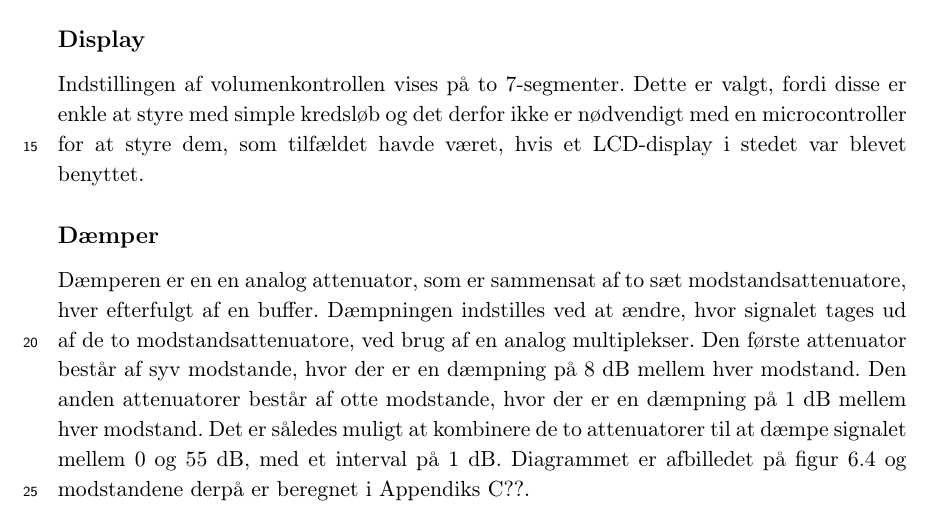
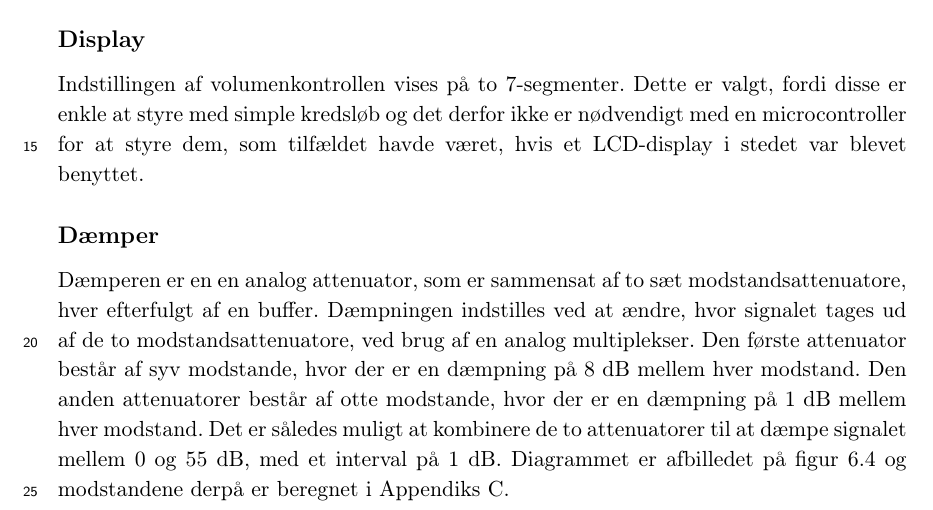
Before and after one commit to stillhunger/aau-eit-p3-2010, a LaTeX thesis (rapport/rapport.tex, which reads rapport/teknisk/volumenkontrol/volumenkontrol3.tex): part of page 50 of 108, cut so that both start at the same text. Compiled offline with pdfLaTeX.

Commit message:
Volumenkontrol.

```diff
--- a/rapport/teknisk/volumenkontrol/volumenkontrol3.tex
+++ b/rapport/teknisk/volumenkontrol/volumenkontrol3.tex
@@ -65,7 +65,7 @@ Indstillingen af volumenkontrollen vises på to 7-segmenter. Dette er valgt, for
 
 \subsection*{Dæmper}
 \label{volumenkontrol-design-daemper}
-Dæmperen er en en analog attenuator, som er sammensat af to sæt modstandsattenuatore, hver efterfulgt af en buffer. Dæmpningen indstilles ved at ændre, hvor signalet tages ud af de to modstandsattenuatore, ved brug af en analog multiplekser. Den første attenuator består af syv modstande, hvor der er en dæmpning på 8 dB mellem hver modstand. Den anden attenuatorer består af otte modstande, hvor der er en dæmpning på 1 dB mellem hver modstand. Det er således muligt at kombinere de to attenuatorer til at dæmpe signalet mellem 0 og 55 dB, med et interval på 1 dB. Diagrammet er afbilledet på figur \ref{fig:volumenkontrol_daemper} og modstandene derpå er beregnet i Appendiks C??.
+Dæmperen er en en analog attenuator, som er sammensat af to sæt modstandsattenuatore, hver efterfulgt af en buffer. Dæmpningen indstilles ved at ændre, hvor signalet tages ud af de to modstandsattenuatore, ved brug af en analog multiplekser. Den første attenuator består af syv modstande, hvor der er en dæmpning på 8 dB mellem hver modstand. Den anden attenuatorer består af otte modstande, hvor der er en dæmpning på 1 dB mellem hver modstand. Det er således muligt at kombinere de to attenuatorer til at dæmpe signalet mellem 0 og 55 dB, med et interval på 1 dB. Diagrammet er afbilledet på figur \ref{fig:volumenkontrol_daemper} og modstandene derpå er beregnet i Appendiks \ref{beregning-af-analog-attenuator}.
 
 \begin{figure}[h]
 \centering
```
